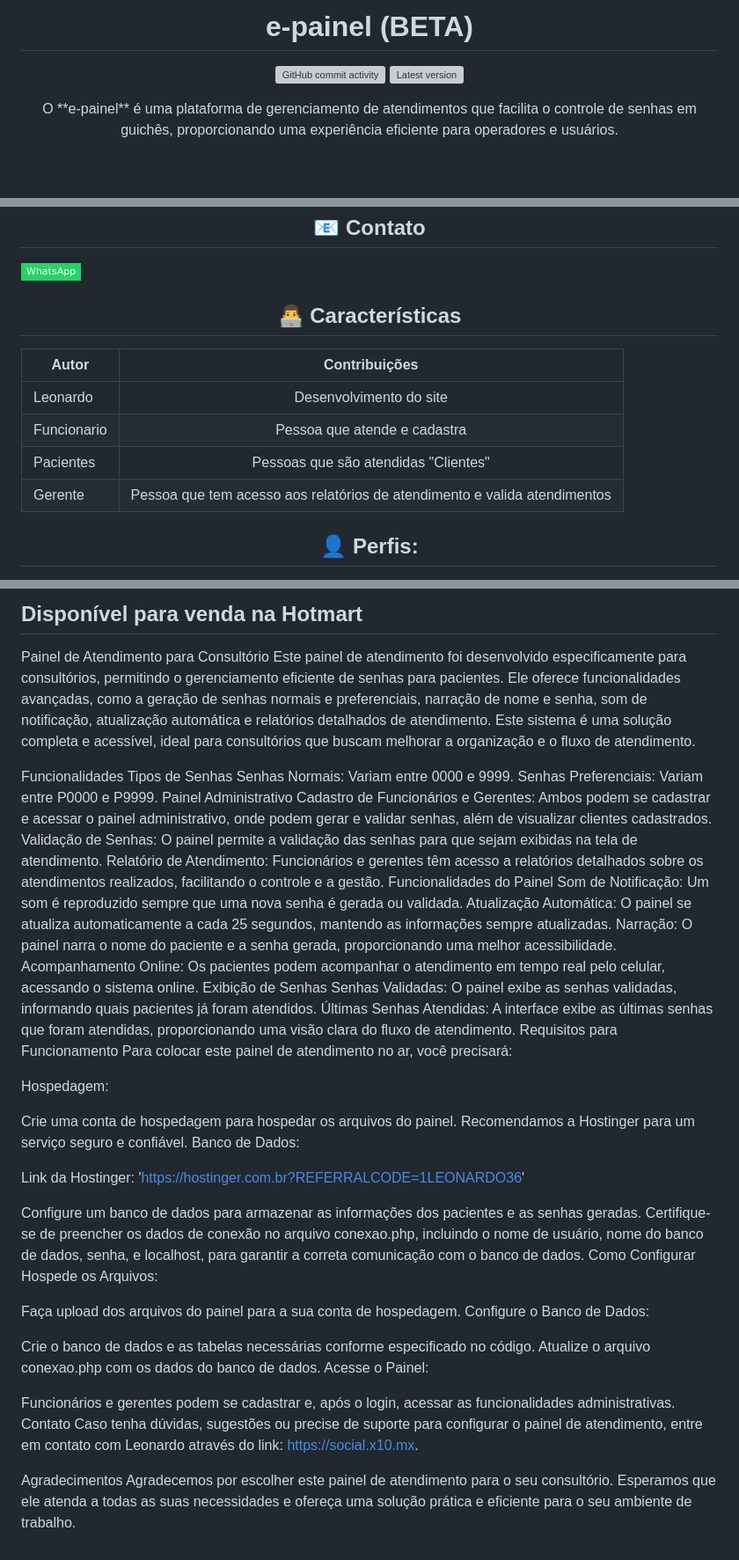
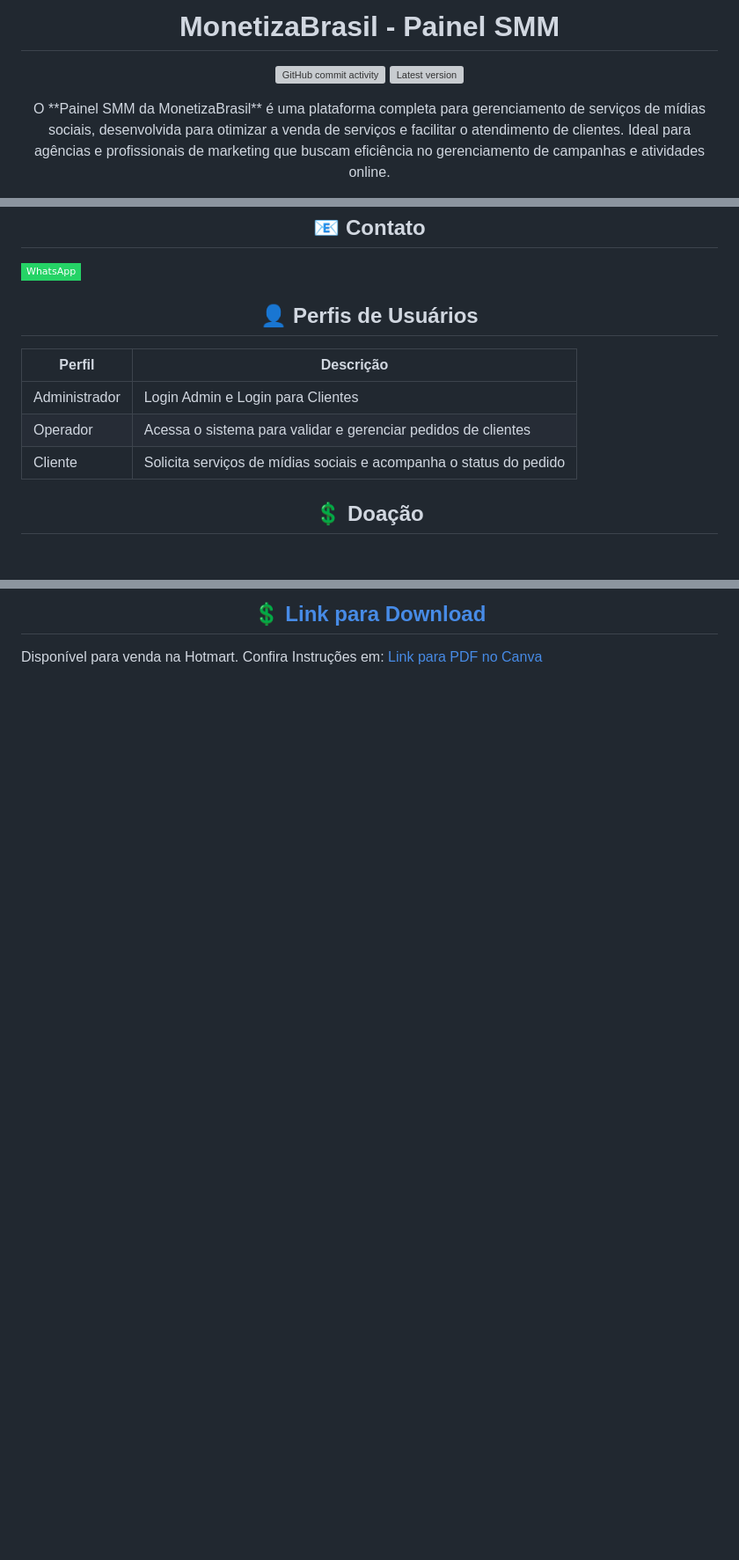
Before and after one commit to alemaodacapa/sispanel, a Markdown page: README.md, 3 parts joined by grey strips. Shown at 88% size. Drawn GitHub-style; badges without logos; blank space fills up the shorter version; grey boxes are pictures that could not be loaded.

```diff
--- a/README.md
+++ b/README.md
@@ -6,3 +6,3 @@
 
-<h1 align="center">e-painel (BETA)</h1>
+<h1 align="center">MonetizaBrasil - Painel SMM</h1>
 <p align="center">
@@ -11,7 +11,7 @@
 </p>
 
 <p align="center">
-  O **e-painel** é uma plataforma de gerenciamento de atendimentos que facilita o controle de senhas em guichês, proporcionando uma experiência eficiente para operadores e usuários.
+  O **Painel SMM da MonetizaBrasil** é uma plataforma completa para gerenciamento de serviços de mídias sociais, desenvolvida para otimizar a venda de serviços e facilitar o atendimento de clientes. Ideal para agências e profissionais de marketing que buscam eficiência no gerenciamento de campanhas e atividades online.
 </p>
 
 <p align="center">
@@ -67,15 +57,13 @@ $ cd e-painel
   <img src="https://img.shields.io/badge/-WhatsApp-25d366?style=flat-square&labelColor=25d366&logo=whatsapp&logoColor=white&link=your-group-link" />
 </a>
 
-<h2 align="center">👨‍💻 Características</h2>
+<h2 align="center">👤 Perfis de Usuários</h2>
 
-| Autor         | Contribuições                                                              |
-| --------------|:--------------------------------------------------------------------------:|
-| Leonardo      | Desenvolvimento do site                                                    |
-| Funcionario   | Pessoa que atende e cadastra                                               |
-| Pacientes     | Pessoas que são atendidas "Clientes"                                       |
-| Gerente       | Pessoa que tem acesso aos relatórios de atendimento e valida atendimentos  |
+| Perfil          | Descrição                                                                 |
+|-----------------|---------------------------------------------------------------------------|
+| Administrador   | Login Admin e Login para Clientes                                         |
+| Operador        | Acessa o sistema para validar e gerenciar pedidos de clientes             |
+| Cliente         | Solicita serviços de mídias sociais e acompanha o status do pedido        |
 
-<div align="center">
-  <h2>👤 Perfis:</h2>
+<h2 align="center">💲 Doação</h2>
 
@@ -95,50 +74,5 @@ alemaodacapa@bipa.app [0d3e7f69-0797-4fa6-8d51-3407e4ce6aa6]
 
-Disponível para venda na Hotmart
----
-Painel de Atendimento para Consultório
-Este painel de atendimento foi desenvolvido especificamente para consultórios, permitindo o gerenciamento eficiente de senhas para pacientes. Ele oferece funcionalidades avançadas, como a geração de senhas normais e preferenciais, narração de nome e senha, som de notificação, atualização automática e relatórios detalhados de atendimento. Este sistema é uma solução completa e acessível, ideal para consultórios que buscam melhorar a organização e o fluxo de atendimento.
+<h2 align="center"><a href="https://hotmart.com/pt-br/marketplace/produtos/painel-smm-profissional-para-venda-de-seguidores-com-3-temas-diferentes/V94882439B" alt="Hotmart">💲 Link para Download</a></h2>
 
-Funcionalidades
-Tipos de Senhas
-Senhas Normais: Variam entre 0000 e 9999.
-Senhas Preferenciais: Variam entre P0000 e P9999.
-Painel Administrativo
-Cadastro de Funcionários e Gerentes: Ambos podem se cadastrar e acessar o painel administrativo, onde podem gerar e validar senhas, além de visualizar clientes cadastrados.
-Validação de Senhas: O painel permite a validação das senhas para que sejam exibidas na tela de atendimento.
-Relatório de Atendimento: Funcionários e gerentes têm acesso a relatórios detalhados sobre os atendimentos realizados, facilitando o controle e a gestão.
-Funcionalidades do Painel
-Som de Notificação: Um som é reproduzido sempre que uma nova senha é gerada ou validada.
-Atualização Automática: O painel se atualiza automaticamente a cada 25 segundos, mantendo as informações sempre atualizadas.
-Narração: O painel narra o nome do paciente e a senha gerada, proporcionando uma melhor acessibilidade.
-Acompanhamento Online: Os pacientes podem acompanhar o atendimento em tempo real pelo celular, acessando o sistema online.
-Exibição de Senhas
-Senhas Validadas: O painel exibe as senhas validadas, informando quais pacientes já foram atendidos.
-Últimas Senhas Atendidas: A interface exibe as últimas senhas que foram atendidas, proporcionando uma visão clara do fluxo de atendimento.
-Requisitos para Funcionamento
-Para colocar este painel de atendimento no ar, você precisará:
-
-Hospedagem:
-
-Crie uma conta de hospedagem para hospedar os arquivos do painel. Recomendamos a Hostinger para um serviço seguro e confiável.
-Banco de Dados:
-
-Link da Hostinger: 'https://hostinger.com.br?REFERRALCODE=1LEONARDO36'
-
-Configure um banco de dados para armazenar as informações dos pacientes e as senhas geradas.
-Certifique-se de preencher os dados de conexão no arquivo conexao.php, incluindo o nome de usuário, nome do banco de dados, senha, e localhost, para garantir a correta comunicação com o banco de dados.
-Como Configurar
-Hospede os Arquivos:
-
-Faça upload dos arquivos do painel para a sua conta de hospedagem.
-Configure o Banco de Dados:
-
-Crie o banco de dados e as tabelas necessárias conforme especificado no código.
-Atualize o arquivo conexao.php com os dados do banco de dados.
-Acesse o Painel:
-
-Funcionários e gerentes podem se cadastrar e, após o login, acessar as funcionalidades administrativas.
-Contato
-Caso tenha dúvidas, sugestões ou precise de suporte para configurar o painel de atendimento, entre em contato com Leonardo através do link: https://social.x10.mx.
-
-Agradecimentos
-Agradecemos por escolher este painel de atendimento para o seu consultório. Esperamos que ele atenda a todas as suas necessidades e ofereça uma solução prática e eficiente para o seu ambiente de trabalho.
+Disponível para venda na Hotmart.
+Confira Instruções em: <a href="https://www.canva.com/design/DAF4IOvKDK0/sH-IVrNvQerjQkILLOzwAw/edit?utm_content=DAF4IOvKDK0&utm_campaign=designshare&utm_medium=link2&utm_source=sharebutton" alt="Hotmart"> Link para PDF no Canva</a></h2>
```
Also changed, not shown: other parts of README.md (+26 -45 lines).
